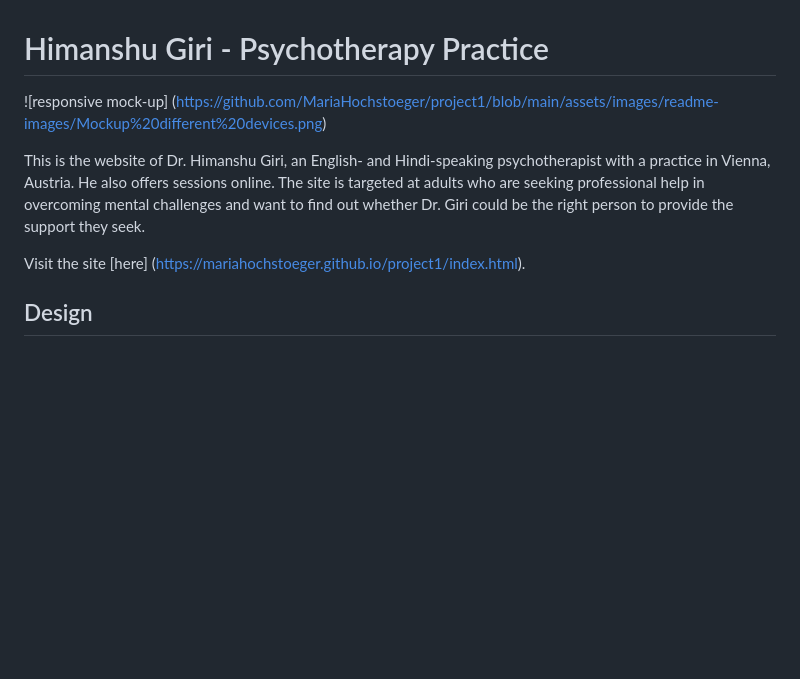
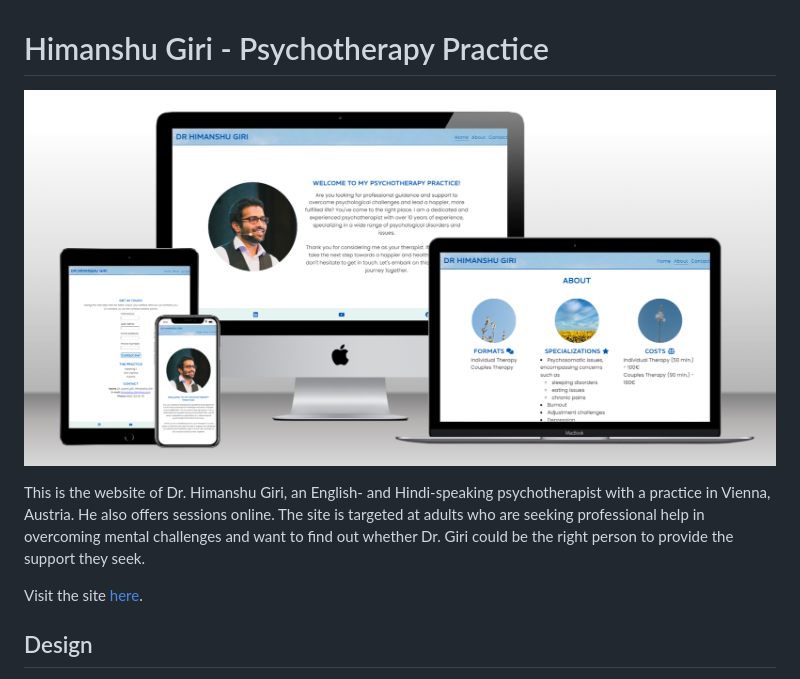
Before and after one commit to Code-Institute-Submissions/MariaHochstoeger-project1, a Markdown page: README.md, the part around the change. Rendered like a GitHub page; blank space fills up the shorter version.

Commit message:
Clean up image names

```diff
--- a/README.md
+++ b/README.md
@@ -1,11 +1,11 @@
 # Himanshu Giri - Psychotherapy Practice
 
-![responsive mock-up] (https://github.com/MariaHochstoeger/project1/blob/main/assets/images/readme-images/Mockup%20different%20devices.png)
+![responsive mock-up](assets/images/readme-images/mockup%20different%20devices.png)
 
 This is the website of Dr. Himanshu Giri, an English- and Hindi-speaking psychotherapist with a practice in Vienna, Austria. He also offers sessions online.
 The site is targeted at adults who are seeking professional help in overcoming mental challenges and want to find out whether Dr. Giri could be the right person to provide the support they seek.
 
-Visit the site [here] (https://mariahochstoeger.github.io/project1/index.html).
+Visit the site [here](https://mariahochstoeger.github.io/project1/index.html).
 
 ## Design
 
```
Also changed, not shown: assets/images/himanshu_headshot.jpg (renamed from assets/images/Himanshu_headshot.jpg), assets/images/readme-images/mockup different devices.png (renamed from assets/images/readme-images/Mockup different devices.png), 7 other files.
